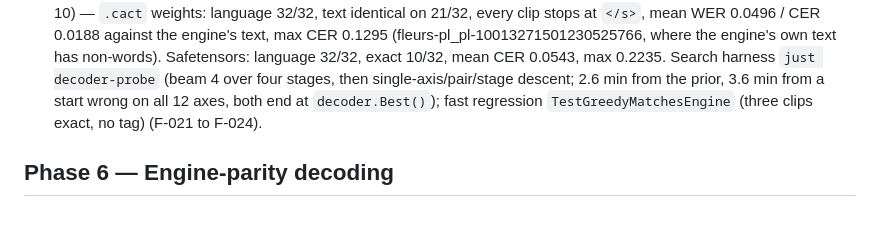
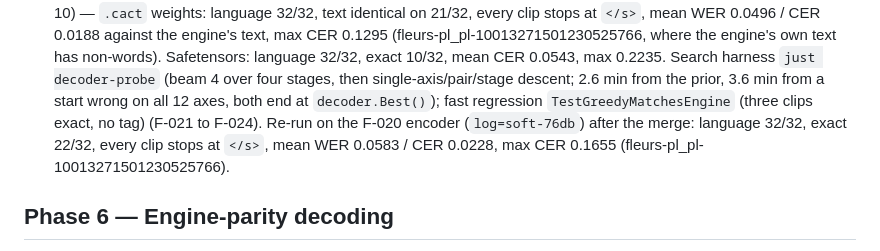
Before and after one commit to CWBudde/go-whistle, a Markdown page: PLAN.md, the part around the change. GitHub-like rendering; blank space fills up the shorter version.

Commit message:
docs(plan): Phase 5 greedy numbers on the F-020 encoder
Co-Authored-By: Claude Opus 5.5 (1M context) <noreply@anthropic.com>

```diff
--- a/PLAN.md
+++ b/PLAN.md
@@ -707,7 +707,9 @@ Following the upstream porting blog, logits are compared by **cosine and top-1**
       engine's own text has non-words). Safetensors: language 32/32, exact 10/32, mean CER 0.0543, max 0.2235. Search
       harness `just decoder-probe` (beam 4 over four stages, then single-axis/pair/stage descent; 2.6 min from the
       prior, 3.6 min from a start wrong on all 12 axes, both end at `decoder.Best()`); fast regression
-      `TestGreedyMatchesEngine` (three clips exact, no tag) (F-021 to F-024).
+      `TestGreedyMatchesEngine` (three clips exact, no tag) (F-021 to F-024). Re-run on the F-020 encoder
+      (`log=soft-76db`) after the merge: language 32/32, exact 22/32, every clip stops at `</s>`, mean WER 0.0583 /
+      CER 0.0228, max CER 0.1655 (fleurs-pl_pl-10013271501230525766).
 
 ## Phase 6 — Engine-parity decoding
 
```
